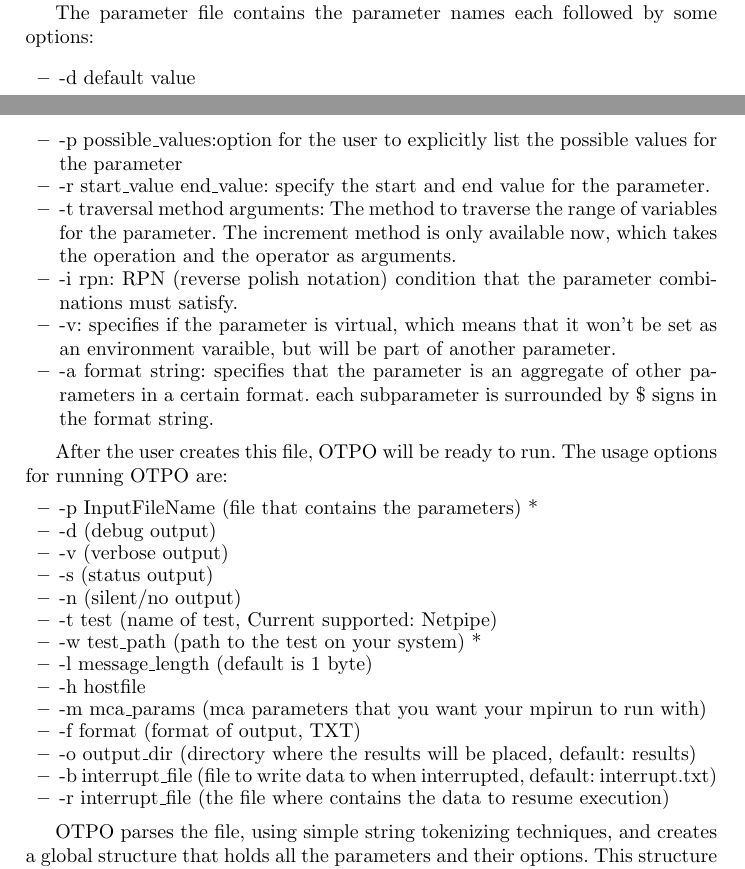
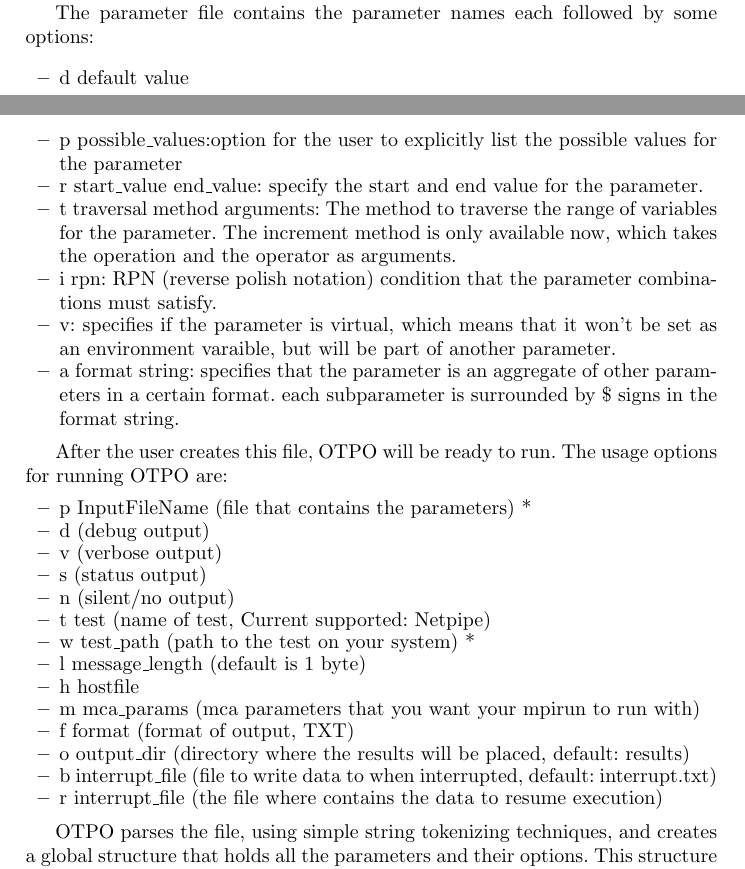
Before and after one commit to open-mpi/otpo, a LaTeX paper (doc/paper.tex, which reads doc/implementation.tex): two parts of pages 4 and 5 of 7, joined at a grey line, cut so that both start at the same text. Compiled offline with pdfLaTeX; a LaTeX package or settings file that is missing is left out.

Commit message:
some formatting..
git-svn-id: https://svn.open-mpi.org/svn/otpo/trunk@14 8c2fe20a-5a37-0410-80a9-94fd81fddf20

```diff
--- a/doc/implementation.tex
+++ b/doc/implementation.tex
@@ -72,19 +72,19 @@
 
 The parameter file contains the parameter names each followed by some options:
 \begin{itemize}
-\item -d default value
-\item -p {possible\_values}:option for the user to explicitly list the possible
+\item d default value
+\item p {possible\_values}:option for the user to explicitly list the possible
   values for the parameter
-\item -r start\_value end\_value: specify the start and end value for the
+\item r start\_value end\_value: specify the start and end value for the
   parameter.
-\item -t traversal method arguments: The method to traverse the range of
+\item t traversal method arguments: The method to traverse the range of
   variables for the parameter. The increment method is only available now,
   which takes the operation and the operator as arguments.
-\item -i rpn: RPN (reverse polish notation) condition that the parameter
+\item i rpn: RPN (reverse polish notation) condition that the parameter
   combinations must satisfy.
-\item -v: specifies if the parameter is virtual, which means that it won't be
+\item v: specifies if the parameter is virtual, which means that it won't be
   set as an environment varaible, but will be part of another parameter.
-\item -a {format string}: specifies that the parameter is an aggregate of
+\item a {format string}: specifies that the parameter is an aggregate of
   other parameters in a certain format. each subparameter is surrounded by \$
   signs in the format string.
 \end{itemize}
@@ -92,21 +92,21 @@
 After the user creates this file, OTPO will be ready to run. The usage options
 for running OTPO are:
 \begin{itemize}
-\item -p InputFileName (file that contains the parameters) *
-\item -d (debug output)
-\item -v (verbose output)
-\item -s (status output)
-\item -n (silent/no output)
-\item -t test (name of test, Current supported: Netpipe)
-\item -w test\_path (path to the test on your system) *
-\item -l message\_length (default is 1 byte)
-\item -h hostfile
-\item -m mca\_params (mca parameters that you want your mpirun to run with)
-\item -f format (format of output, TXT)
-\item -o output\_dir (directory where the results will be placed, default: results)
-\item -b interrupt\_file (file to write data to when interrupted, default:
+\item p InputFileName (file that contains the parameters) *
+\item d (debug output)
+\item v (verbose output)
+\item s (status output)
+\item n (silent/no output)
+\item t test (name of test, Current supported: Netpipe)
+\item w test\_path (path to the test on your system) *
+\item l message\_length (default is 1 byte)
+\item h hostfile
+\item m mca\_params (mca parameters that you want your mpirun to run with)
+\item f format (format of output, TXT)
+\item o output\_dir (directory where the results will be placed, default: results)
+\item b interrupt\_file (file to write data to when interrupted, default:
   interrupt.txt)
-\item -r interrupt\_file (the file where contains the data to resume execution)
+\item r interrupt\_file (the file where contains the data to resume execution)
 \end{itemize}
 
 OTPO parses the file, using simple string tokenizing techniques, and creates a
```
